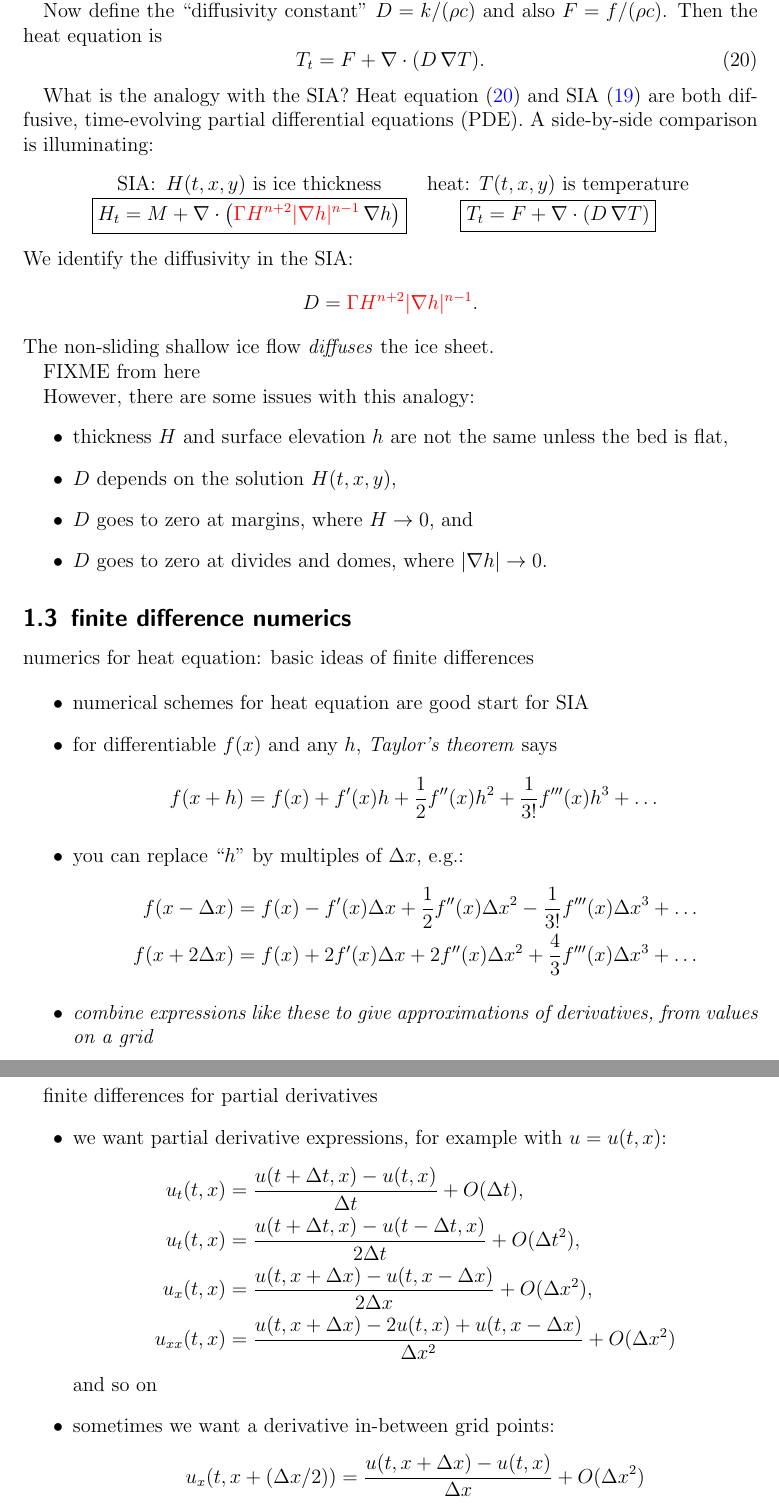
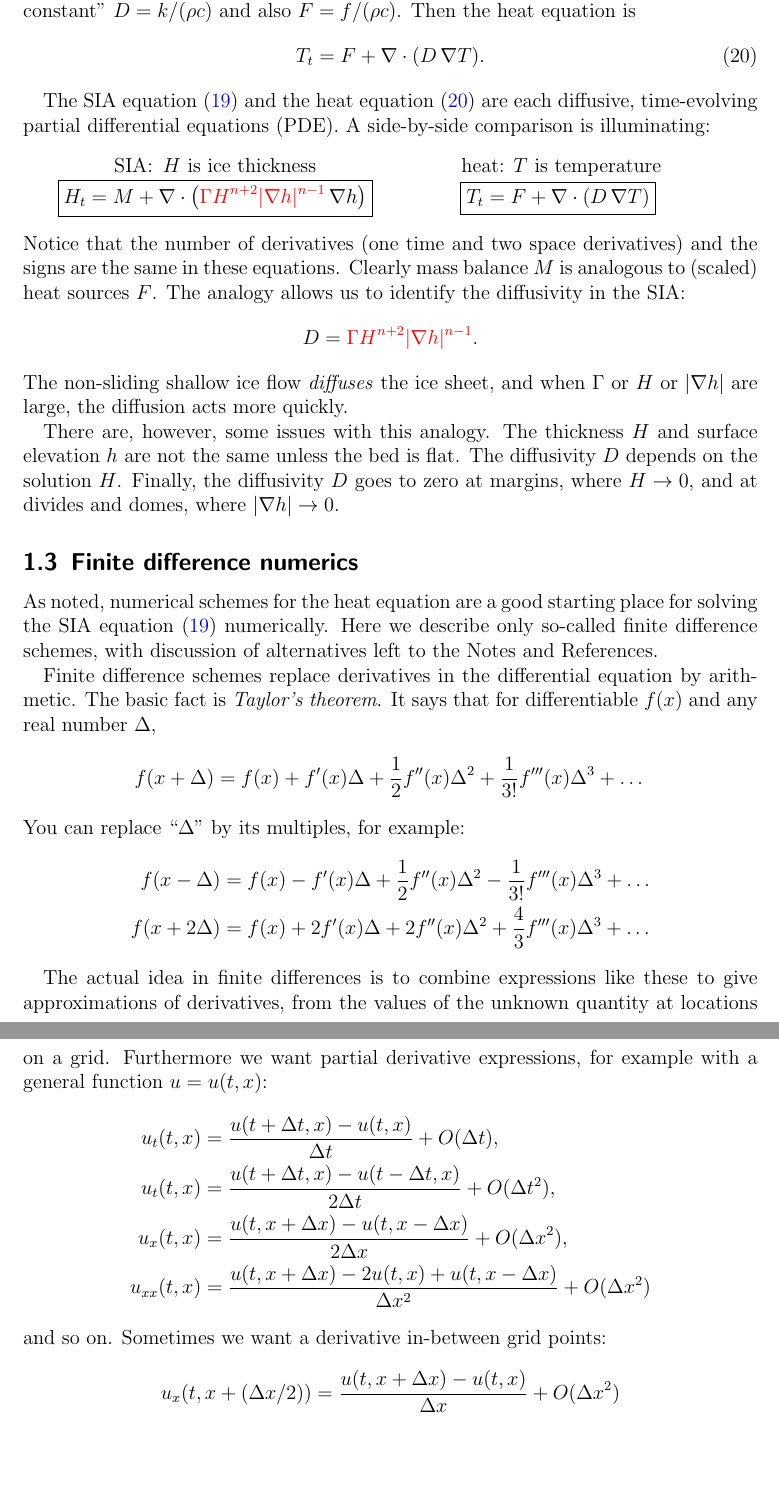
Before and after one commit to bueler/karthaus, a LaTeX document (notes/notes.tex): two parts of pages 10 and 11 of 34, joined at a grey line, cut so that both start at the same text, the shorter picture padded with empty space. Compiled offline with pdfLaTeX.

Commit message:
Some attention to section headings and the like.

```diff
--- a/notes/notes.tex
+++ b/notes/notes.tex
@@ -306,61 +309,43 @@ This is the one dimensional heat equation when material properties are constant.
 
 The more complete 2D version of the heat equation describes the temperature $T(t,x,y)$ at position $x,y$ in an object and at time $t$.  Fourier rewrote Newton's law as a rule for heat flux, namely $\mathbf{q} = - k \grad T$.  If we allow an additional heat source $f$, conservation of energy gives us the standard heat equation:
 	$$\rho c T_t = f + \Div (k \grad T).$$
-Here $\rho$ is density, $c$ is specific heat, and $k$ is conductivity.
-
-Now define the ``diffusivity constant'' $D=k/(\rho c)$ and also $F = f/(\rho c)$.  Then the heat equation is
+Here $\rho$ is density, $c$ is specific heat, and $k$ is conductivity.  Now define the ``diffusivity constant'' $D=k/(\rho c)$ and also $F = f/(\rho c)$.  Then the heat equation is
 \begin{equation}
 T_t = F + \Div (D\, \grad T). \label{heat}
 \end{equation}
 
-What is the analogy with the SIA?  Heat equation \eqref{heat} and SIA \eqref{sia} are both diffusive, time-evolving partial differential equations (PDE).  A side-by-side comparison is illuminating:
+The SIA equation \eqref{sia} and the heat equation \eqref{heat} are each diffusive, time-evolving partial differential equations (PDE).  A side-by-side comparison is illuminating:
 \begin{center}
 \begin{tabular}{cc}
-SIA:\, $H(t,x,y)$ is ice thickness & heat: $T(t,x,y)$ is temperature \\
+SIA:\, $H$ is ice thickness & \phantom{foo bar} heat: $T$ is temperature\phantom{foo bar}  \\
 	\boxed{H_t = M + \Div \left({\color{red}\Gamma H^{n+2} |\grad h|^{n-1}}\, \grad h \right)}  &  \boxed{T_t = F + \Div (D\, \grad T)}
 \end{tabular}
 \end{center}
-We identify the diffusivity in the SIA:
+Notice that the number of derivatives (one time and two space derivatives) and the signs are the same in these equations.  Clearly mass balance $M$ is analogous to (scaled) heat sources $F$.  The analogy allows us to identify the diffusivity in the SIA:
 	$$D = {\color{red}\Gamma H^{n+2} |\grad h|^{n-1}}.$$
-The non-sliding shallow ice flow \alert{diffuses} the ice sheet.
+The non-sliding shallow ice flow \alert{diffuses} the ice sheet, and when $\Gamma$ or $H$ or $|\grad h|$ are large, the diffusion acts more quickly.
 
-FIXME from here
-
-However, there are some issues with this analogy:
-  \begin{itemize}
-  \item thickness $H$ and surface elevation $h$ are not the same unless the bed is flat,
-  \item $D$ depends on the solution $H(t,x,y)$,
-  \item $D$ goes to zero at margins, where $H\to 0$, and
-  \item $D$ goes to zero at divides and domes, where $|\grad h|\to 0$.
-  \end{itemize}
+There are, however, some issues with this analogy.  The thickness $H$ and surface elevation $h$ are not the same unless the bed is flat.  The diffusivity $D$ depends on the solution $H$.  Finally, the diffusivity $D$ goes to zero at margins, where $H\to 0$, and at divides and domes, where $|\grad h|\to 0$.
 
 
-\subsection{finite difference numerics}
+\subsection{Finite difference numerics}
 
-numerics for heat equation: basic ideas of finite differences
+As noted, numerical schemes for the heat equation are a good starting place for solving the SIA equation \eqref{sia} numerically.  Here we describe only so-called finite difference schemes, with discussion of alternatives left to the Notes and References.
 
-\begin{itemize}
-\item numerical schemes for heat equation are good start for SIA
-\item for differentiable $f(x)$ and any $h$, \emph{Taylor's theorem} says
-	$$f(x+h) = f(x) + f'(x) h + \frac{1}{2} f''(x) h^2 + \frac{1}{3!} f'''(x) h^3 + \dots$$
-\item you can replace ``$h$'' by multiples of $\Delta x$, e.g.:
+Finite difference schemes replace derivatives in the differential equation by arithmetic.  The basic fact is \emph{Taylor's theorem}.  It says that for differentiable $f(x)$ and any real number $\Delta$,
+	$$f(x+\Delta) = f(x) + f'(x) \Delta + \frac{1}{2} f''(x) \Delta^2 + \frac{1}{3!} f'''(x) \Delta^3 + \dots$$
+You can replace ``$\Delta$'' by its multiples, for example:
 \begin{align*}
-f(x-\Delta x) &= f(x) - f'(x) \Delta x + \frac{1}{2} f''(x) \Delta x^2 - \frac{1}{3!} f'''(x) \Delta x^3 + \dots \\
-f(x+2\Delta x) &= f(x) + 2 f'(x) \Delta x + 2 f''(x) \Delta x^2 + \frac{4}{3} f'''(x) \Delta x^3 + \dots
+f(x-\Delta) &= f(x) - f'(x) \Delta + \frac{1}{2} f''(x) \Delta^2 - \frac{1}{3!} f'''(x) \Delta^3 + \dots \\
+f(x+2\Delta) &= f(x) + 2 f'(x) \Delta + 2 f''(x) \Delta^2 + \frac{4}{3} f'''(x) \Delta^3 + \dots
 \end{align*}
-\item \emph{combine expressions like these to give approximations of derivatives, from values on a grid}
-\end{itemize}
 
-finite differences for partial derivatives
-
-\begin{itemize}
-\item we want partial derivative expressions, for example with $u=u(t,x)$:
+The actual idea in finite differences is to combine expressions like these to give approximations of derivatives, from the values of the unknown quantity at locations on a grid.  Furthermore we want partial derivative expressions, for example with a general function $u=u(t,x)$:
 \begin{align*}
 u_t(t,x) &= \frac{u(t+\Delta t,x) - u(t,x)}{\Delta t} + O(\Delta t), \\
 u_t(t,x) &= \frac{u(t+\Delta t,x) - u(t-\Delta t,x)}{2\Delta t} + O(\Delta t^2), \\
 u_x(t,x) &= \frac{u(t,x+\Delta x) - u(t,x-\Delta x)}{2\Delta x} + O(\Delta x^2), \\
 u_{xx}(t,x) &= \frac{u(t,x+\Delta x) - 2 u(t,x) + u(t,x-\Delta x)}{\Delta x^2} + O(\Delta x^2)
 \end{align*}
-and so on
-\item sometimes we want a derivative in-between grid points:
+and so on.  Sometimes we want a derivative in-between grid points:
 	$$u_x(t,x+(\Delta x/2)) = \frac{u(t,x+\Delta x) - u(t,x)}{\Delta x} + O(\Delta x^2)$$
```
Also changed, not shown: notes/notes.tex (75 more changed lines).
